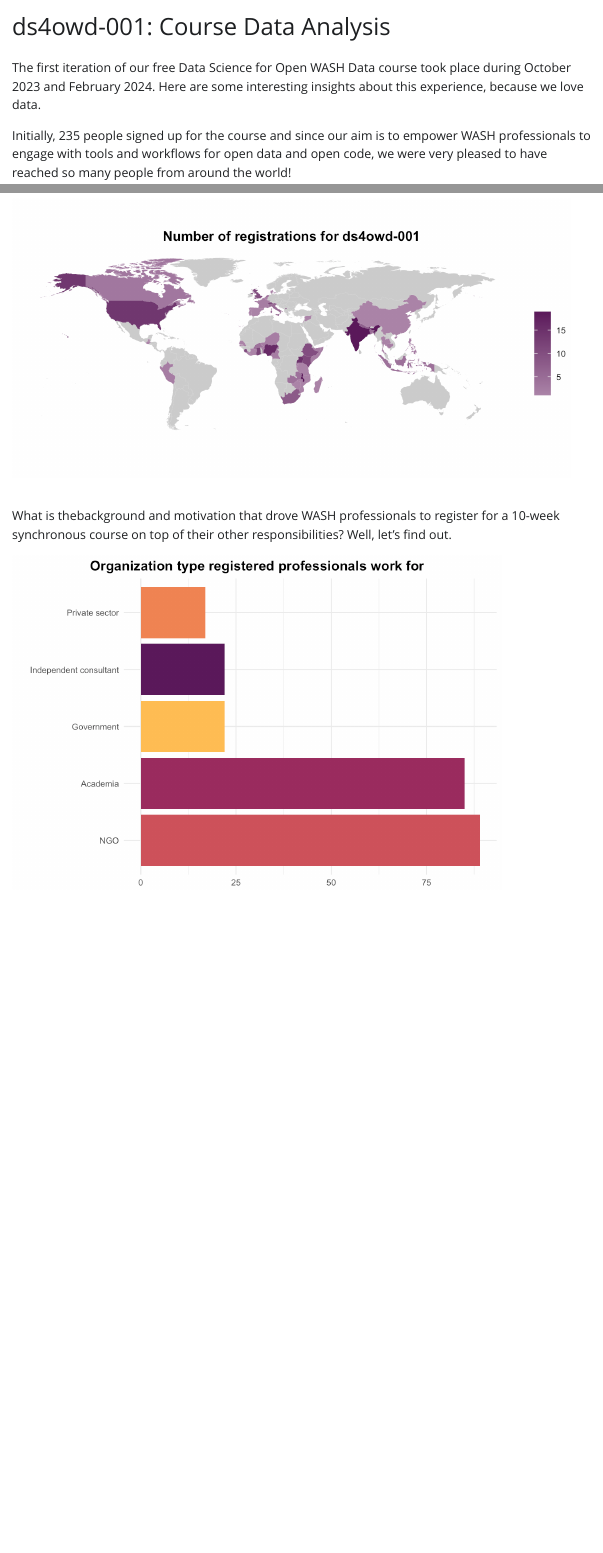
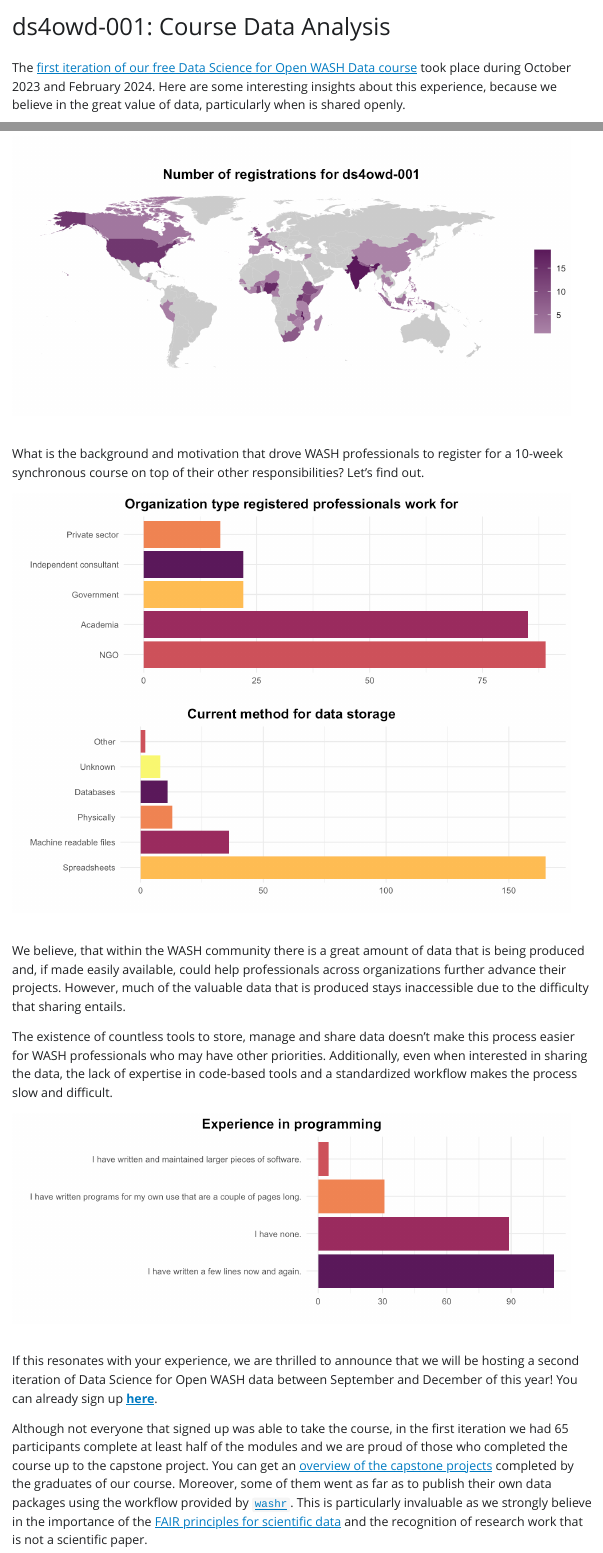
Before and after one commit to openwashdata/ds4owd-001-analysis, a Quarto document (src/data_analysis.qmd): the page in a window 1100 px wide, from its top, and a second part further down, joined at a grey line. The pictures show the output file src/data_analysis.html that the author committed with the source, opened offline; Quarto's library style sheets are replaced by a plain one without menus.

Commit message:
Modify plots and add text.

````diff
--- a/src/data_analysis.qmd
+++ b/src/data_analysis.qmd
@@ -18,7 +19,7 @@ library(tidyverse)
 source("data_collection.R")
 ```
 
-The first iteration of our free Data Science for Open WASH Data course took place during October 2023 and February 2024. Here are some interesting insights about this experience, because we love data.
+The [first iteration of our free Data Science for Open WASH Data course](https://ds4owd-001.github.io/website/) took place during October 2023 and February 2024. Here are some interesting insights about this experience, because we believe in the great value of data, particularly when is shared openly.
 
 Initially, `r nrow(registration)` people signed up for the course and since our aim is to empower WASH professionals to engage with tools and workflows for open data and open code, we were very pleased to have reached so many people from around the world!
 
@@ -67,7 +68,7 @@ countries_plot <- ggplot(data = registration_country,
 countries_plot
 ```
 
-What is thebackground and motivation that drove WASH professionals to register for a 10-week synchronous course on top of their other responsibilities? Well, let's find out.
+What is the background and motivation that drove WASH professionals to register for a 10-week synchronous course on top of their other responsibilities? Let's find out.
 
 ```{r}
 #| label: plot-organisation
@@ -89,8 +90,6 @@ org_plot <- ggplot(registration,
         plot.title = element_text(hjust = 0.5,
                             size = 14,
                             face = "bold"))
-
-org_plot
 ```
 
 ```{r}
@@ -101,0 +101 @@ owd_palette <- c("#5b195b", "#9b2c60", "#ce525b",
+           case_when(
@@ -102,4 +105,12 @@ owd_palette <- c("#5b195b", "#9b2c60", "#ce525b",
+             str_detect(data_storage, "paper")    ~ "Physically",
+             str_detect(data_storage, "know")     ~ "Unknown",
+             TRUE                                 ~ "Other"
+           )
+         ) |>
+  group_by(storage_type) |>
+  summarise(n = n()) |>
+  ungroup()
 
-storage_plot <- ggplot(registration,
-                       aes(y = fct_infreq(data_storage),
-                           fill = as_factor(data_storage))) +
+
+storage_plot <- ggplot(storage_df,
+                       aes(x = n,
@@ -105,0 +122,2 @@ storage_plot <- ggplot(registration,
+       x = "",
+       y = "") +
@@ -105,0 +131,18 @@ storage_plot <- ggplot(registration,
+```{r}
+#| label: plot-display
+#| echo: false
+#| fig-height: 6
+#| fig-width: 8
+
+grid.arrange(org_plot, storage_plot, nrow = 2)
+```
+
+We believe, that within the WASH community there is a great amount of data that is being produced and, if made easily available, could help professionals across organizations further advance their projects. However, much of the valuable data that is produced stays inaccessible due to the difficulty that sharing entails.
+
+The existence of countless tools to store, manage and share data doesn't make this process easier for WASH professionals who may have other priorities. Additionally, even when interested in sharing the data, the lack of expertise in code-based tools and a standardized workflow makes the process slow and difficult.
+
+```{r}
+#| label: plot-programming-experience
+#| echo: false
+#| fig-height: 3
+#| fig-width: 8
@@ -106,6 +153,6 @@ storage_plot <- ggplot(registration,
   geom_bar() +
   scale_fill_manual(values = owd_palette, guide = "none") +
-  labs(title = "Method for data storage",
+  labs(title = "Experience in programming",
        x = "",
        y = "") +
   theme_minimal() +
@@ -118,3 +165,9 @@ storage_plot
 ```
 
+If this resonates with your experience, we are thrilled to announce that we will be hosting a second iteration of Data Science for Open WASH data between September and December of this year! You can already sign up [**here**](https://docs.google.com/forms/d/e/1FAIpQLScis4koBfXRkM2SG3mvq7qya9ibLVr2yzN-_7fKHsmfVNeM2g/viewform).
 
+```{r}
+#| label: participants-data
+#| echo: false
+
+participants <- course_participation |>
@@ -120,0 +178 @@ storage_plot
+  summarise(modules_taken = n(),
@@ -121,8 +182,14 @@ storage_plot
+         # !is.na(email)
+         )
+```
+
+Although not everyone that signed up was able to take the course, in the first iteration we had `r nrow(participants)` participants complete at least half of the modules and we are proud of those who completed the course up to the capstone project. You can get an [overview of the capstone projects](https://openwashdata.org/pages/academy/graduates/) completed by the graduates of our course. Moreover, some of them went as far as to publish their own data packages using the workflow provided by [`washr`](https://global-health-engineering.github.io/ghedatapublishing/). This is particularly invaluable as we strongly believe in the importance of the [FAIR principles for scientific data](https://www.go-fair.org/fair-principles/) and the recognition of research work that is not a scientific paper.
 
 ```{r}
 #| label: extra
 #| echo: false
 #| eval: false
+
 participants <- course_participation |>
   filter(guest == "Yes") |>
   mutate(name = if_else(is.na(name), user_email, name)) |>
````
Also changed, not shown: src/data_analysis.html, src/data_analysis_files/figure-html/plot-data-storage-1.png (added), src/data_analysis_files/figure-html/plot-data-storage-2.png (added), src/data_analysis_files/figure-html/plot-data-storage-3.png (added), src/data_analysis_files/figure-html/plot-display-1.png (added), src/data_analysis_files/figure-html/plot-programming-experience-1.png (added), src/data_analysis_files/figure-html/plot-programming-experience-2.png (added), src/data_analysis.qmd (33 more changed lines).
